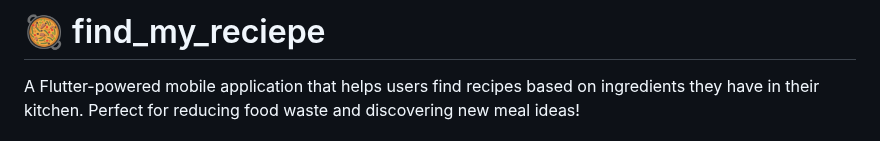
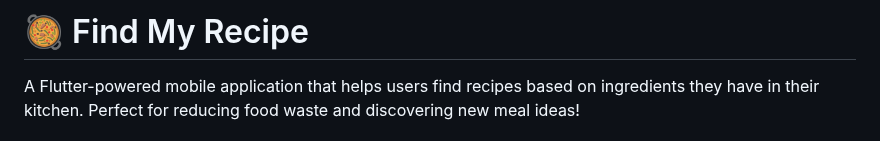
Before and after one commit to NuhaYoosuf/Find-My-Recipe, a Markdown page: README.md, the part around the change. GitHub-like rendering.

```diff
--- a/README.md
+++ b/README.md
@@ -1,4 +1,4 @@
-# 🥘 find_my_reciepe
+# 🥘 Find My Recipe
 
 A Flutter-powered mobile application that helps users find recipes based on ingredients they have in their kitchen. Perfect for reducing food waste and discovering new meal ideas!
 
```
